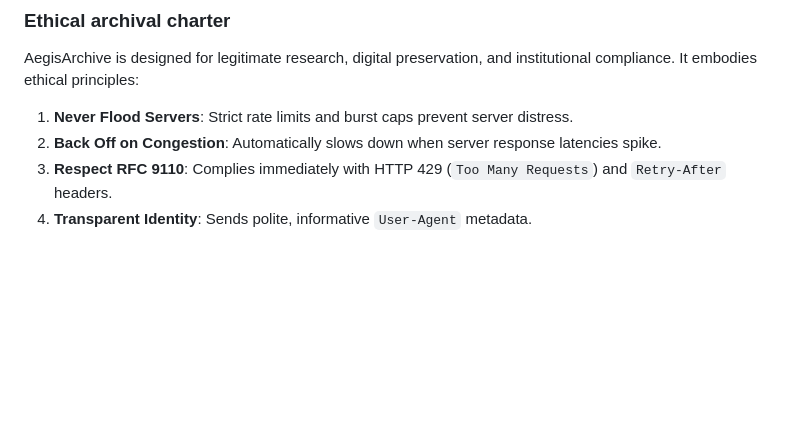
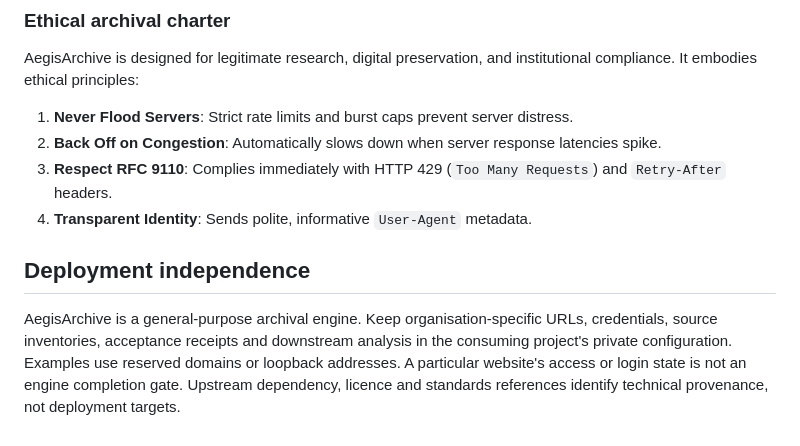
Before and after one commit to edithatogo/aegisarchive, a Markdown page: README.md, the part around the change. Drawn GitHub-style; blank space fills up the shorter version.

Commit message:
docs: separate generic engine from deployment-specific acceptance

```diff
--- a/README.md
+++ b/README.md
@@ -192,3 +192,7 @@ AegisArchive is designed for legitimate research, digital preservation, and inst
 2. **Back Off on Congestion**: Automatically slows down when server response latencies spike.
 3. **Respect RFC 9110**: Complies immediately with HTTP 429 (`Too Many Requests`) and `Retry-After` headers.
 4. **Transparent Identity**: Sends polite, informative `User-Agent` metadata.
+
+## Deployment independence
+
+AegisArchive is a general-purpose archival engine. Keep organisation-specific URLs, credentials, source inventories, acceptance receipts and downstream analysis in the consuming project's private configuration. Examples use reserved domains or loopback addresses. A particular website's access or login state is not an engine completion gate. Upstream dependency, licence and standards references identify technical provenance, not deployment targets.
```
Also changed, not shown: conductor/backlog.md (+5 -12 lines), conductor/deployment_boundary_review.md (added, +9 -0 lines).
